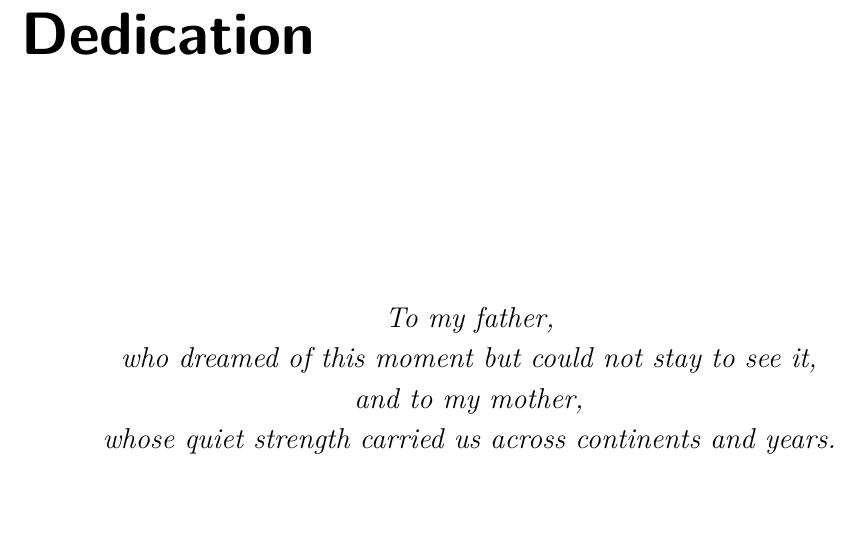
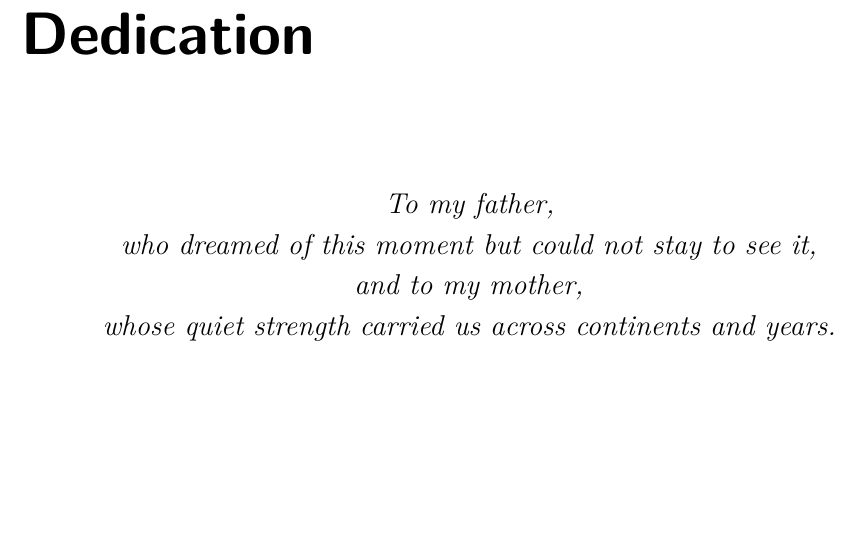
Before and after one commit to cyanmishra92/DissertationDraft, a LaTeX thesis (Dissertation.tex, which reads SupplementaryMaterial/Dedication.tex): part of page 22 of 219 before the commit and part of page 22 of 218 after it, cut so that both start at the same text, the shorter picture padded with empty space. Compiled offline with pdfLaTeX.

Commit message:
Updates from Overleaf

```diff
--- a/SupplementaryMaterial/Dedication.tex
+++ b/SupplementaryMaterial/Dedication.tex
@@ -1,5 +1,5 @@
 \begin{center}
-\vspace*{2cm}
+%\vspace*{2cm}
 
 {\large\itshape To my father,}\\[0.5em]
 {\large\itshape who dreamed of this moment but could not stay to see it,}\\[0.5em]
```
